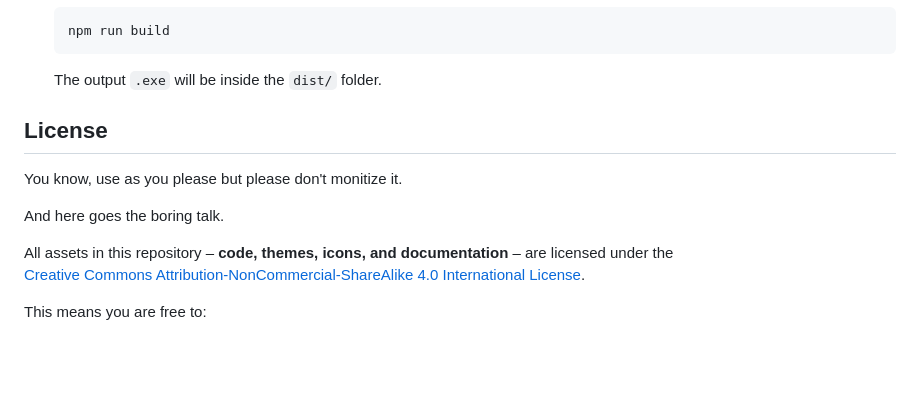
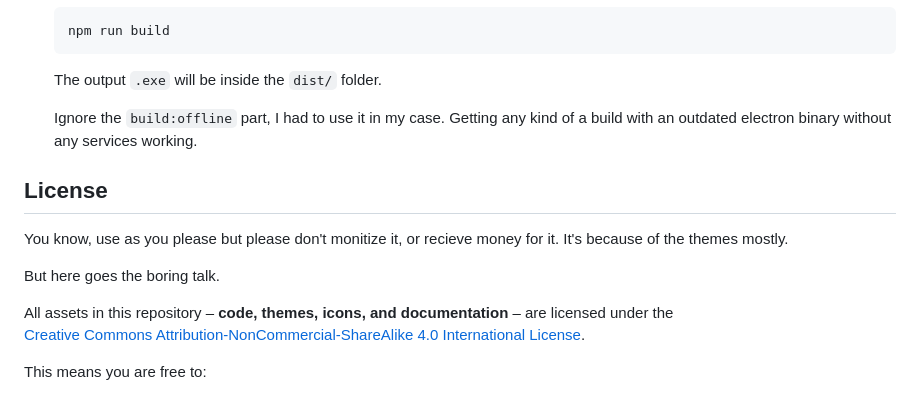
Before and after one commit to ihummingbird/meditationclock-electron, a Markdown page: README.md, the part around the change. Rendered like a GitHub page; blank space fills up the shorter version.

````diff
--- a/README.md
+++ b/README.md
@@ -47,13 +47,14 @@ If you want to rebuild the app yourself (e.g., after making changes):
 
    The output `.exe` will be inside the `dist/` folder.
 
+   Ignore the ```build:offline``` part, I had to use it in my case. Getting any kind of a build with an outdated electron binary without any services working.
+
 
 ##  License
 
-You know, use as you please but please don't monitize it.
+You know, use as you please but please don't monitize it, or recieve money for it. It's because of the themes mostly.
 
-
-And here goes the boring talk.
+But here goes the boring talk.
 
 All assets in this repository – **code, themes, icons, and documentation** – are licensed under the
 [Creative Commons Attribution‑NonCommercial‑ShareAlike 4.0 International License](LICENSE).
````
